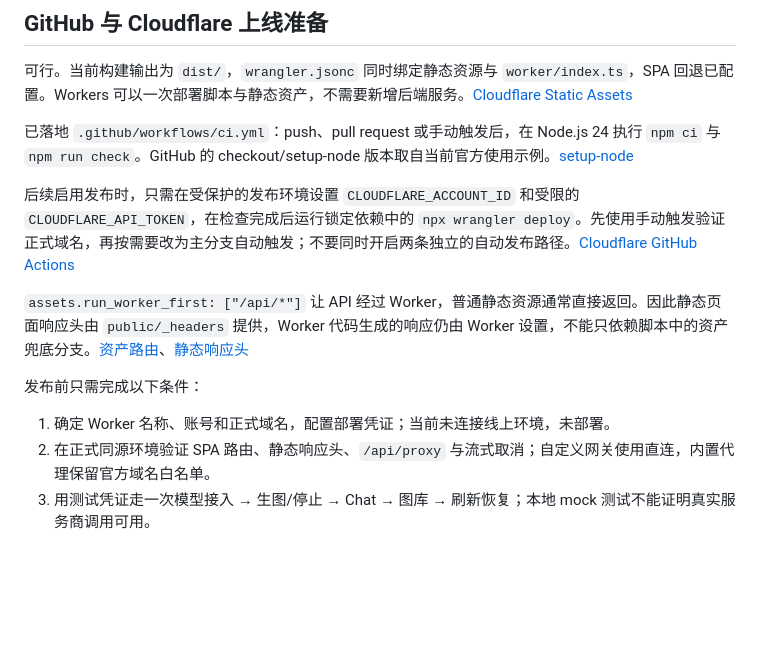
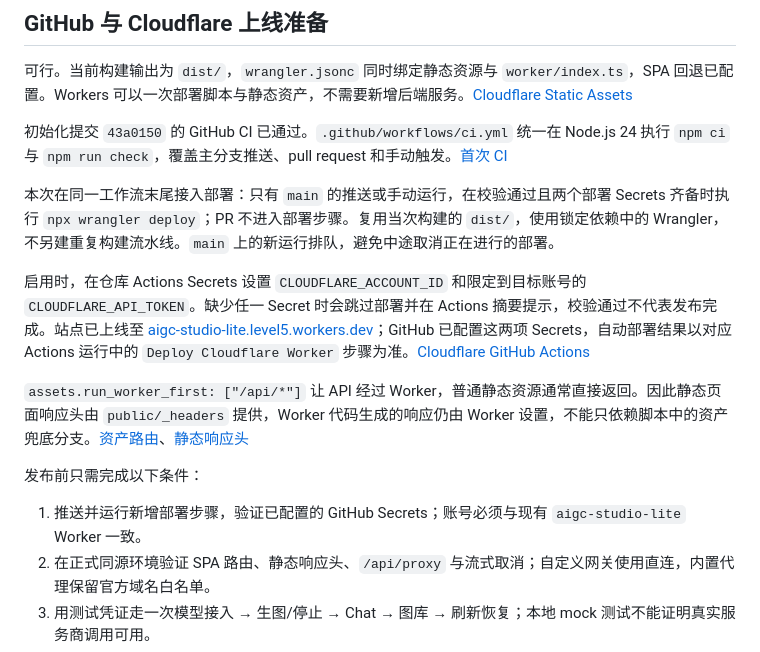
Before and after one commit to MikuHello/aigc-studio-lite, a Markdown page: docs/maintenance.md, the part around the change. Rendered like a GitHub page; blank space fills up the shorter version.

```diff
--- a/docs/maintenance.md
+++ b/docs/maintenance.md
@@ -138,15 +138,17 @@
 
 可行。当前构建输出为 `dist/`，`wrangler.jsonc` 同时绑定静态资源与 `worker/index.ts`，SPA 回退已配置。Workers 可以一次部署脚本与静态资产，不需要新增后端服务。[Cloudflare Static Assets](https://developers.cloudflare.com/workers/static-assets/)
 
-已落地 `.github/workflows/ci.yml`：push、pull request 或手动触发后，在 Node.js 24 执行 `npm ci` 与 `npm run check`。GitHub 的 checkout/setup-node 版本取自当前官方使用示例。[setup-node](https://github.com/actions/setup-node)
+初始化提交 `43a0150` 的 GitHub CI 已通过。`.github/workflows/ci.yml` 统一在 Node.js 24 执行 `npm ci` 与 `npm run check`，覆盖主分支推送、pull request 和手动触发。[首次 CI](https://github.com/MikuHello/aigc-studio-lite/actions/runs/39872751999)
 
-后续启用发布时，只需在受保护的发布环境设置 `CLOUDFLARE_ACCOUNT_ID` 和受限的 `CLOUDFLARE_API_TOKEN`，在检查完成后运行锁定依赖中的 `npx wrangler deploy`。先使用手动触发验证正式域名，再按需要改为主分支自动触发；不要同时开启两条独立的自动发布路径。[Cloudflare GitHub Actions](https://developers.cloudflare.com/workers/ci-cd/external-cicd/github-actions/)
+本次在同一工作流末尾接入部署：只有 `main` 的推送或手动运行，在校验通过且两个部署 Secrets 齐备时执行 `npx wrangler deploy`；PR 不进入部署步骤。复用当次构建的 `dist/`，使用锁定依赖中的 Wrangler，不另建重复构建流水线。`main` 上的新运行排队，避免中途取消正在进行的部署。
+
+启用时，在仓库 Actions Secrets 设置 `CLOUDFLARE_ACCOUNT_ID` 和限定到目标账号的 `CLOUDFLARE_API_TOKEN`。缺少任一 Secret 时会跳过部署并在 Actions 摘要提示，校验通过不代表发布完成。站点已上线至 [aigc-studio-lite.level5.workers.dev](https://aigc-studio-lite.level5.workers.dev/)；GitHub 已配置这两项 Secrets，自动部署结果以对应 Actions 运行中的 `Deploy Cloudflare Worker` 步骤为准。[Cloudflare GitHub Actions](https://developers.cloudflare.com/workers/ci-cd/external-cicd/github-actions/)
 
 `assets.run_worker_first: ["/api/*"]` 让 API 经过 Worker，普通静态资源通常直接返回。因此静态页面响应头由 `public/_headers` 提供，Worker 代码生成的响应仍由 Worker 设置，不能只依赖脚本中的资产兜底分支。[资产路由](https://developers.cloudflare.com/workers/static-assets/routing/worker-script/)、[静态响应头](https://developers.cloudflare.com/workers/static-assets/headers/)
 
 发布前只需完成以下条件：
 
-1. 确定 Worker 名称、账号和正式域名，配置部署凭证；当前未连接线上环境，未部署。
+1. 推送并运行新增部署步骤，验证已配置的 GitHub Secrets；账号必须与现有 `aigc-studio-lite` Worker 一致。
 2. 在正式同源环境验证 SPA 路由、静态响应头、`/api/proxy` 与流式取消；自定义网关使用直连，内置代理保留官方域名白名单。
 3. 用测试凭证走一次模型接入 → 生图/停止 → Chat → 图库 → 刷新恢复；本地 mock 测试不能证明真实服务商调用可用。
 4. 如果更换域名，先处理旧域名浏览器数据迁移；IndexedDB/localStorage 不会自动跨域迁移。
```
Also changed, not shown: README.md (+87 -46 lines), docs/preview.png, 2 other files.
